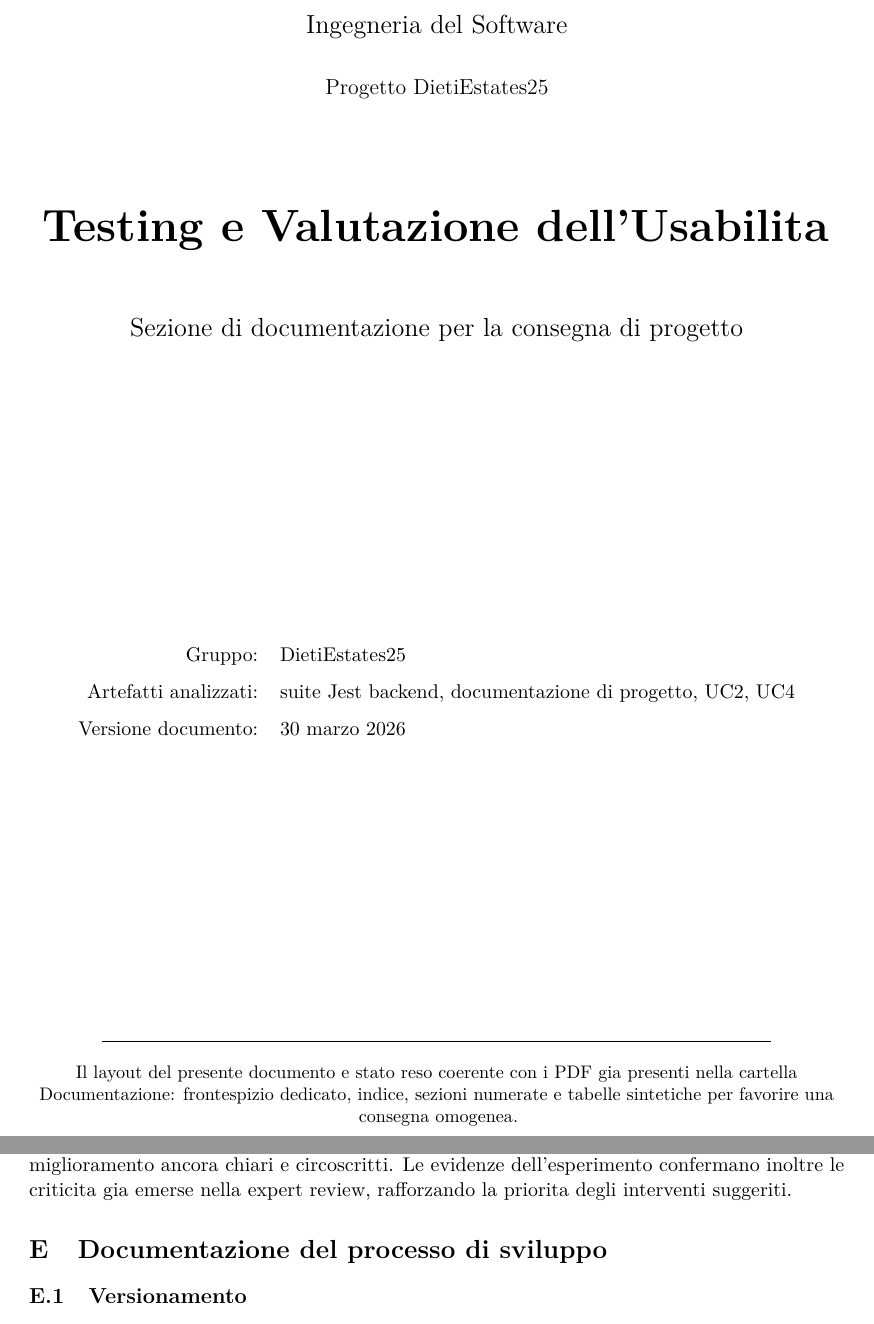
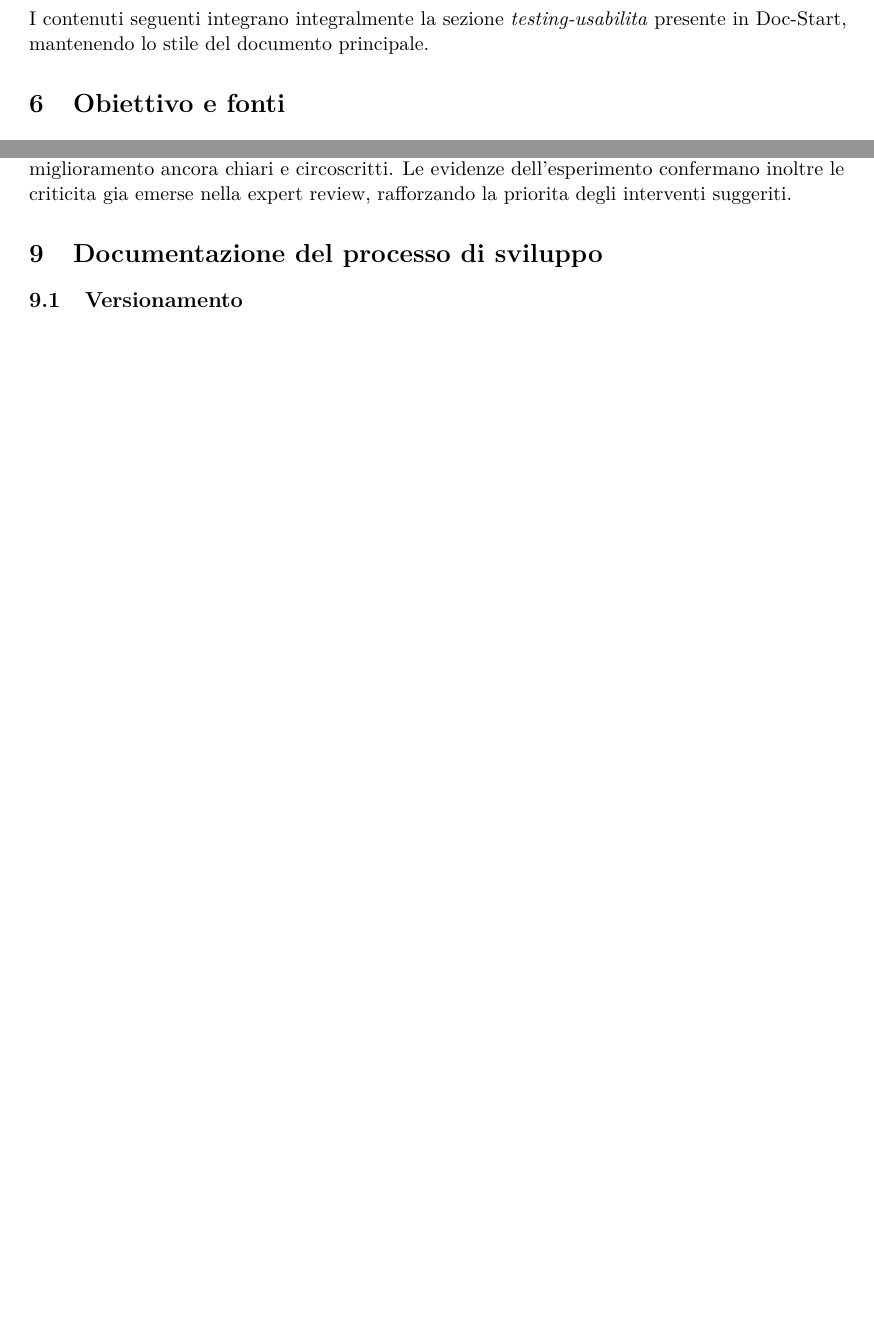
Before and after one commit to Kenobi1797/INGSW-DietiEstates25, a LaTeX document (Documentazione/INGSW2425-91.tex): two parts of pages 36 and 51 of 55 before the commit and two parts of pages 35 and 48 of 52 after it, joined at a grey line, cut at the place of the change, the shorter picture padded with empty space. Compiled offline with pdfLaTeX.

Commit message:
Ulteriori modifiche e migliorie

```diff
--- a/Documentazione/INGSW2425-91.tex
+++ b/Documentazione/INGSW2425-91.tex
@@ -1001,20 +995,2 @@ U5 & Marco P.    & 4 & 4 & 5 & 4 & No & 4 & No  & 5 \\ \hline
-  \centering
-  \vspace*{2.5cm}
-  {\Large Ingegneria del Software\par}
-  \vspace{0.7cm}
-  {\large Progetto DietiEstates25\par}
-  \vspace{1.8cm}
-  {\Huge\bfseries Testing e Valutazione dell'Usabilita\par}
-  \vspace{1.2cm}
-  {\Large Sezione di documentazione per la consegna di progetto\par}
-  \vfill
-  \begin{tabular}{rl}
-    Gruppo: & DietiEstates25 \\
-    Artefatti analizzati: & suite Jest backend, documentazione di progetto, UC2, UC4 \\
-    Versione documento: & 30 marzo 2026
-  \end{tabular}
-  \vfill
-  \rule{0.82\textwidth}{0.4pt}\par
-  \vspace{0.3cm}
-  {\small Il layout del presente documento e stato reso coerente con i PDF gia presenti nella cartella Documentazione: frontespizio dedicato, indice, sezioni numerate e tabelle sintetiche per favorire una consegna omogenea.\par}
-\end{titlepage}
+\section{Integrazione contenuti da Doc-Start}
+I contenuti seguenti integrano integralmente la sezione \textit{testing-usabilita} presente in Doc-Start, mantenendo lo stile del documento principale.
```
Also changed, not shown: Documentazione/INGSW2425-91.tex (11 more changed lines).
